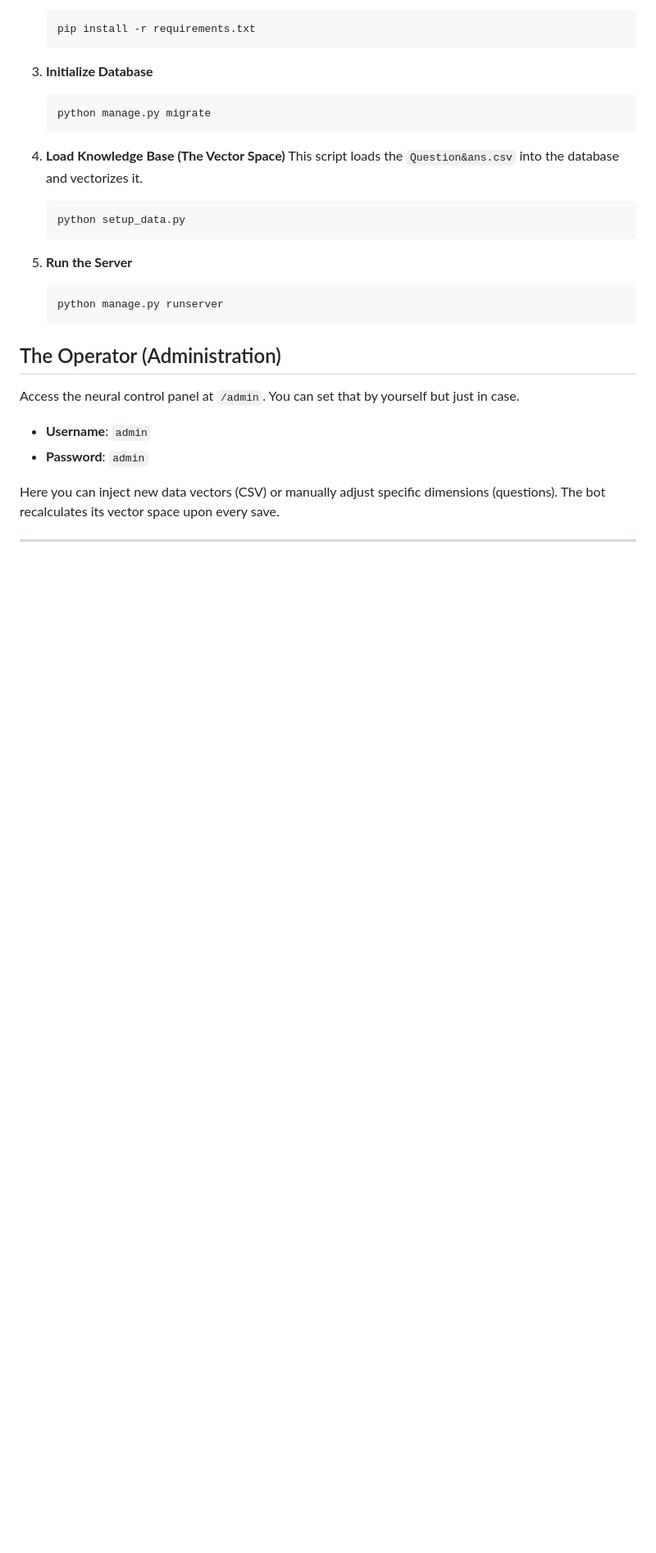
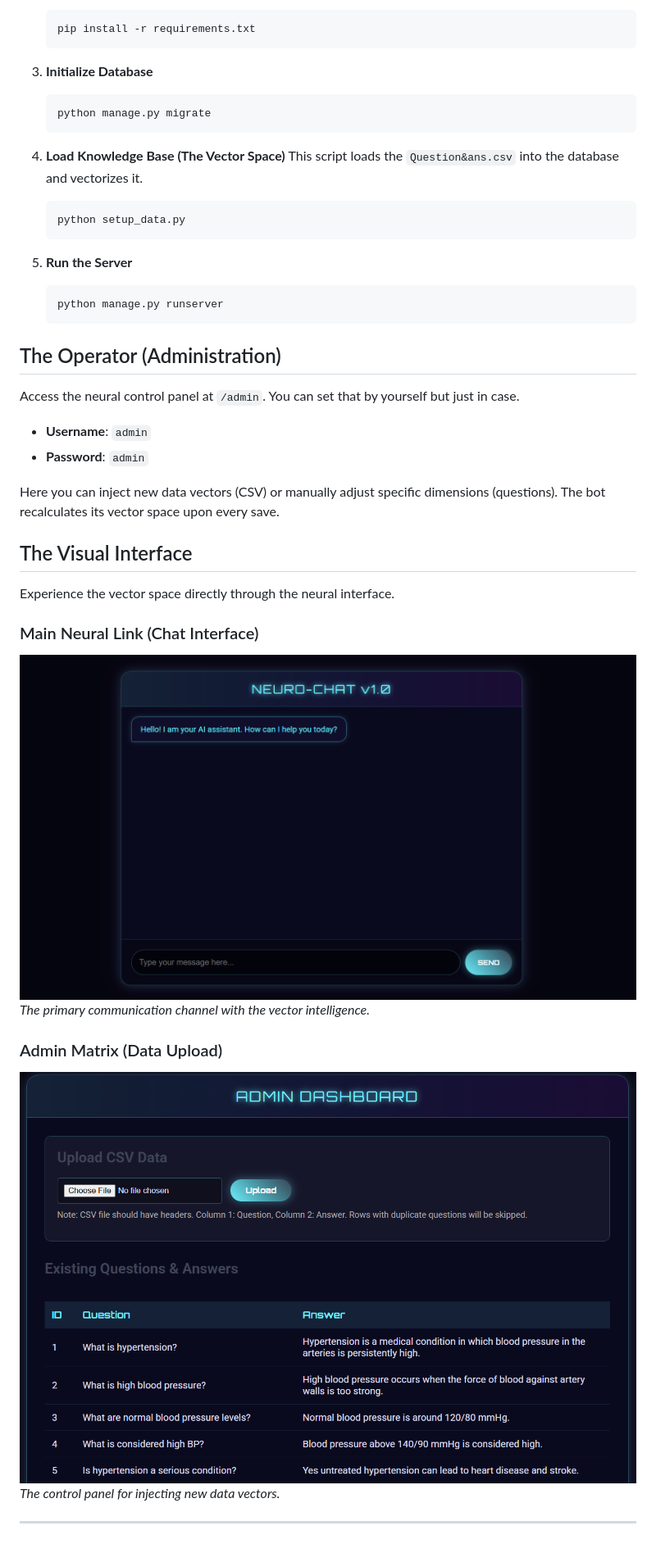
Before and after one commit to Lakhan-Bhutiya/Chat_Bot, a Markdown page: README.md, the part around the change. Shown at 82% size. GitHub-like rendering; pictures changed too: screenshots/chat_interface.png (added), screenshots/upload_interface.png (added); blank space fills up the shorter version.

Commit message:
Add CSV upload functionality for admin and update README

```diff
--- a/README.md
+++ b/README.md
@@ -66,4 +66,15 @@ You can set that by yourself but just in case.
 
 Here you can inject new data vectors (CSV) or manually adjust specific dimensions (questions). The bot recalculates its vector space upon every save.
 
+## The Visual Interface
+Experience the vector space directly through the neural interface.
+
+### Main Neural Link (Chat Interface)
+![Chat Interface](screenshots/chat_interface.png)
+*The primary communication channel with the vector intelligence.*
+
+### Admin Matrix (Data Upload)
+![Admin Upload](screenshots/upload_interface.png)
+*The control panel for injecting new data vectors.*
+
 ---
```
Also changed, not shown: 4 other files.
